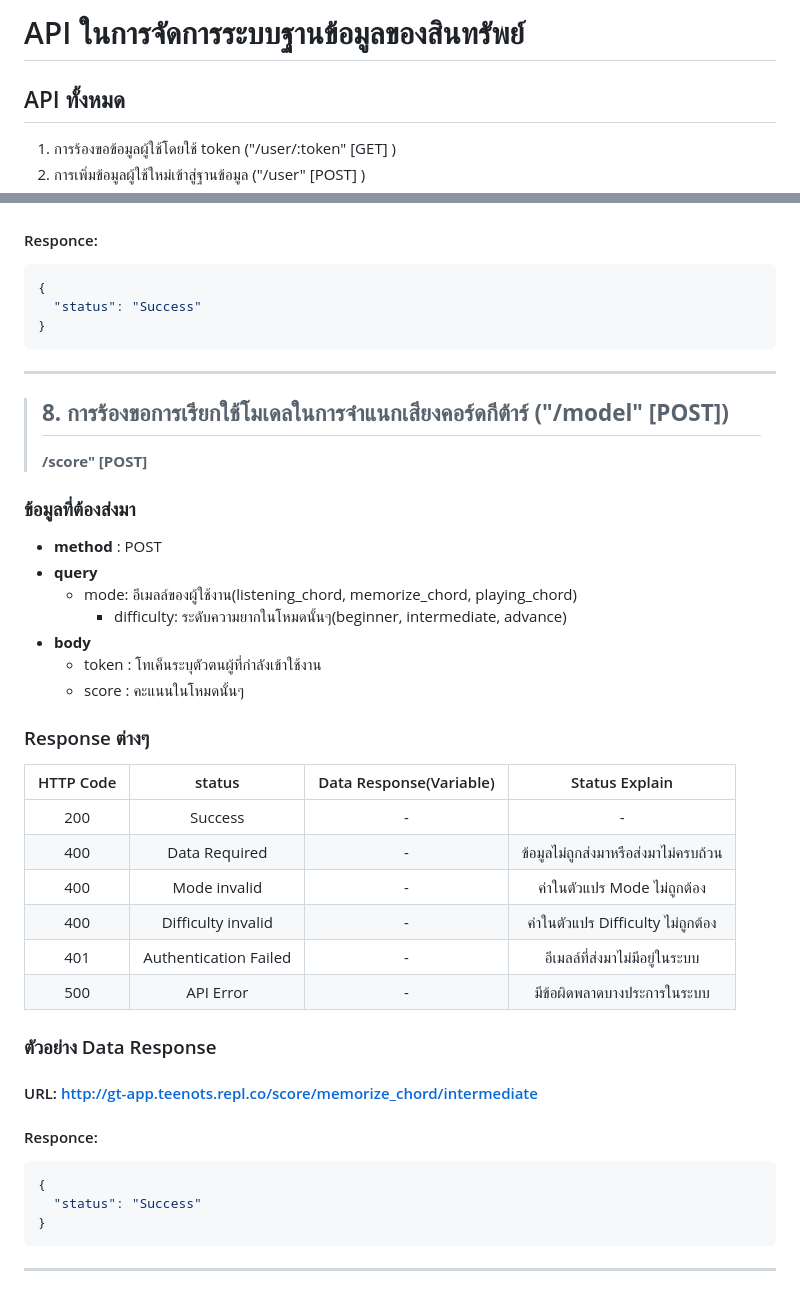
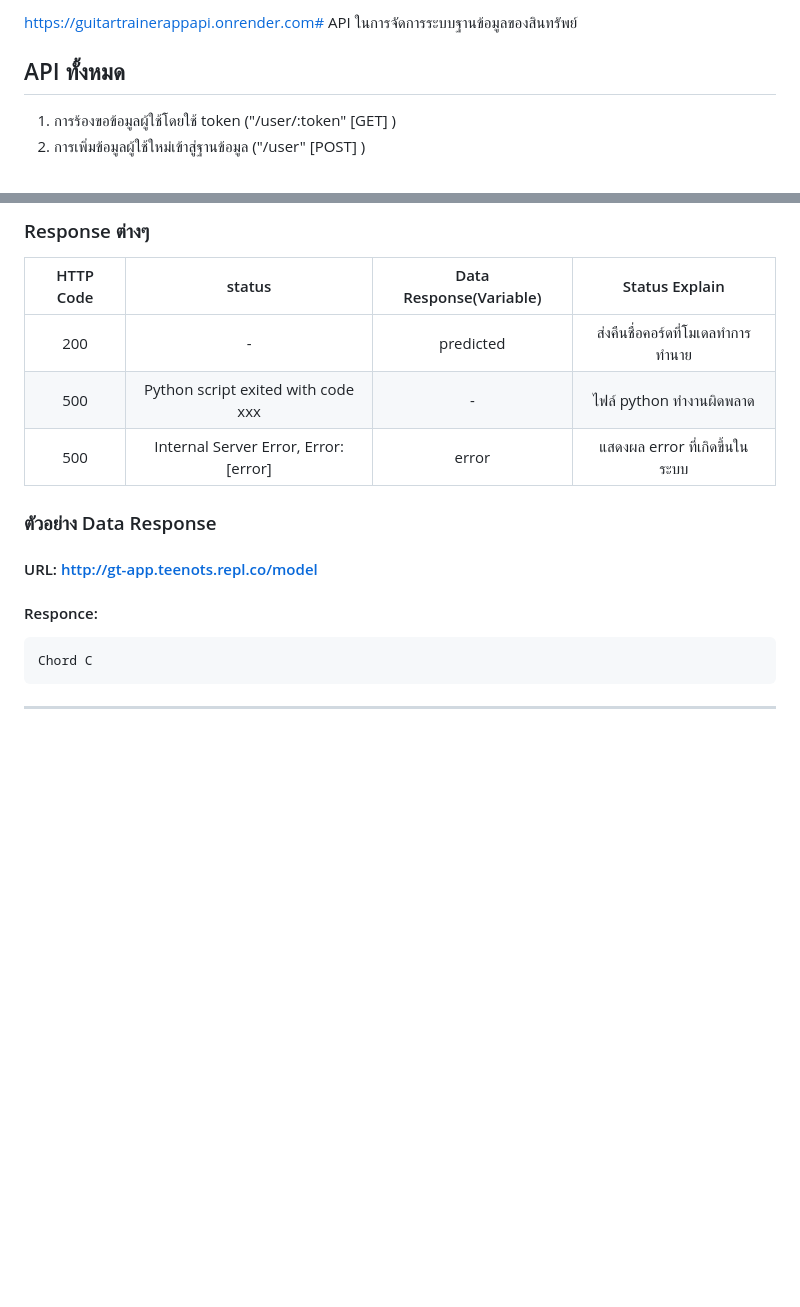
Before and after one commit to TeenoTS/GuitarAppAPI, a Markdown page: README.md, 2 parts joined by grey strips. GitHub-like rendering; blank space fills up the shorter version.

````diff
--- a/README.md
+++ b/README.md
@@ -1,4 +1,4 @@
-# API ในการจัดการระบบฐานข้อมูลของสินทรัพย์
+https://guitartrainerappapi.onrender.com# API ในการจัดการระบบฐานข้อมูลของสินทรัพย์
 
 ## API ทั้งหมด
 1. การร้องขอข้อมูลผู้ใช้โดยใช้ token ("/user/:token" [GET] )
@@ -228,44 +233,17 @@ ___
+### Response ต่างๆ
+|HTTP Code|status|Data Response(Variable)|Status Explain|
+|:----:|:----:|:----:|:----:|
+|200|-|predicted|ส่งคืนชื่อคอร์ดที่โมเดลทำการทำนาย|
+|500|Python script exited with code xxx|-|ไฟล์ python ทำงานผิดพลาด|
+|500|Internal Server Error, Error: [error]|error|แสดงผล error ที่เกิดขึ้นในระบบ|
+
+### ตัวอย่าง Data Response
+
+#### URL: http://gt-app.teenots.repl.co/model
 
 #### Responce:
 
 ```json
-{
-  "status": "Success"
-}
+Chord C
 ```
 ___
-
-> ## **8. การร้องขอการเรียกใช้โมเดลในการจำแนกเสียงคอร์ดกีต้าร์ ("/model" [POST])**
-> **/score" [POST]**
-
-### ข้อมูลที่ต้องส่งมา
-- **method** : POST
-- **query**
-  - mode: อีเมลล์ของผู้ใช้งาน(listening_chord, memorize_chord, playing_chord)
-    - difficulty: ระดับความยากในโหมดนั้นๆ(beginner, intermediate, advance)
-- **body**
-  - token : โทเค็นระบุตัวตนผู้ที่กำลังเข้าใช้งาน
-  - score : คะแนนในโหมดนั้นๆ
-
-### Response ต่างๆ
-|HTTP Code|status|Data Response(Variable)|Status Explain|
-|:----:|:----:|:----:|:----:|
-|200|Success|-|-|
-|400|Data Required|-|ข้อมูลไม่ถูกส่งมาหรือส่งมาไม่ครบถ้วน|
-|400|Mode invalid|-|ค่าในตัวแปร Mode ไม่ถูกต้อง|
-|400|Difficulty invalid|-|ค่าในตัวแปร Difficulty ไม่ถูกต้อง|
-|401|Authentication Failed|-|อีเมลล์ที่ส่งมาไม่มีอยู่ในระบบ|
-|500|API Error|-|มีข้อผิดพลาดบางประการในระบบ|
-
-### ตัวอย่าง Data Response
-
-#### URL: http://gt-app.teenots.repl.co/score/memorize_chord/intermediate
-
-#### Responce:
-
-```json
-{
-  "status": "Success"
-}
-```
-___
````
Also changed, not shown: other parts of README.md (+31 -26 lines).
